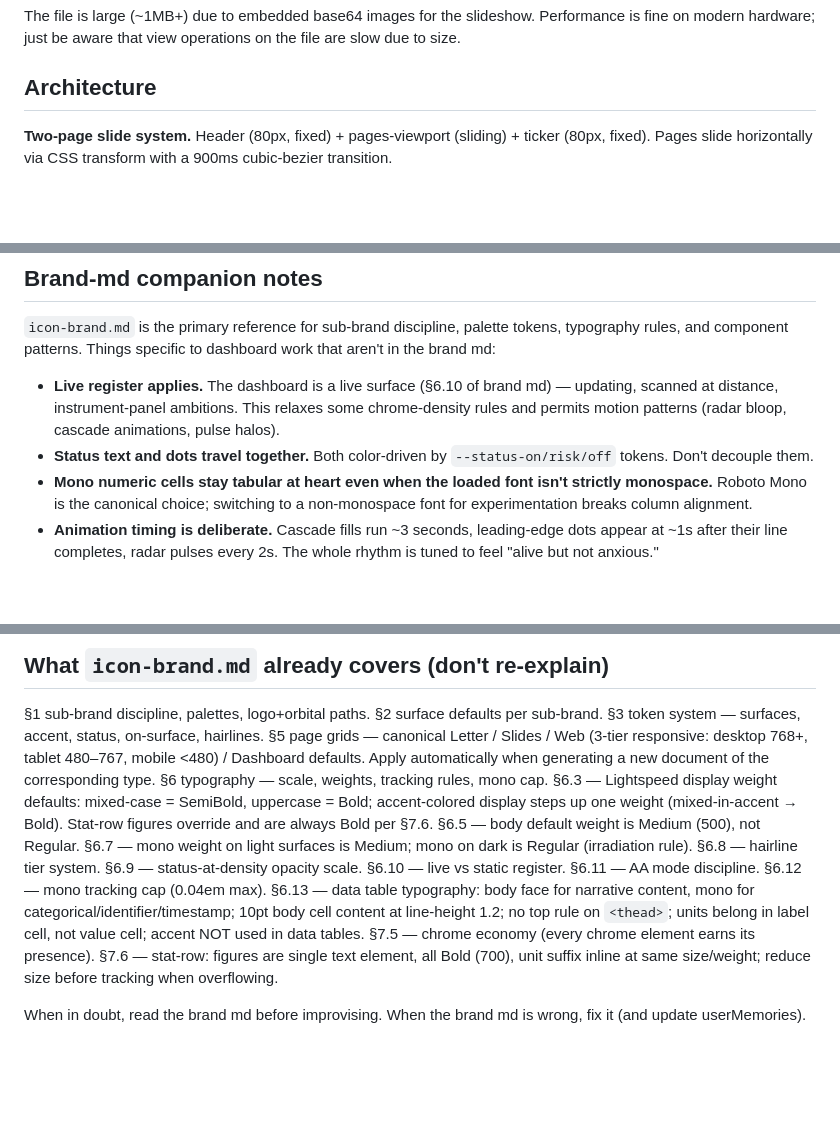
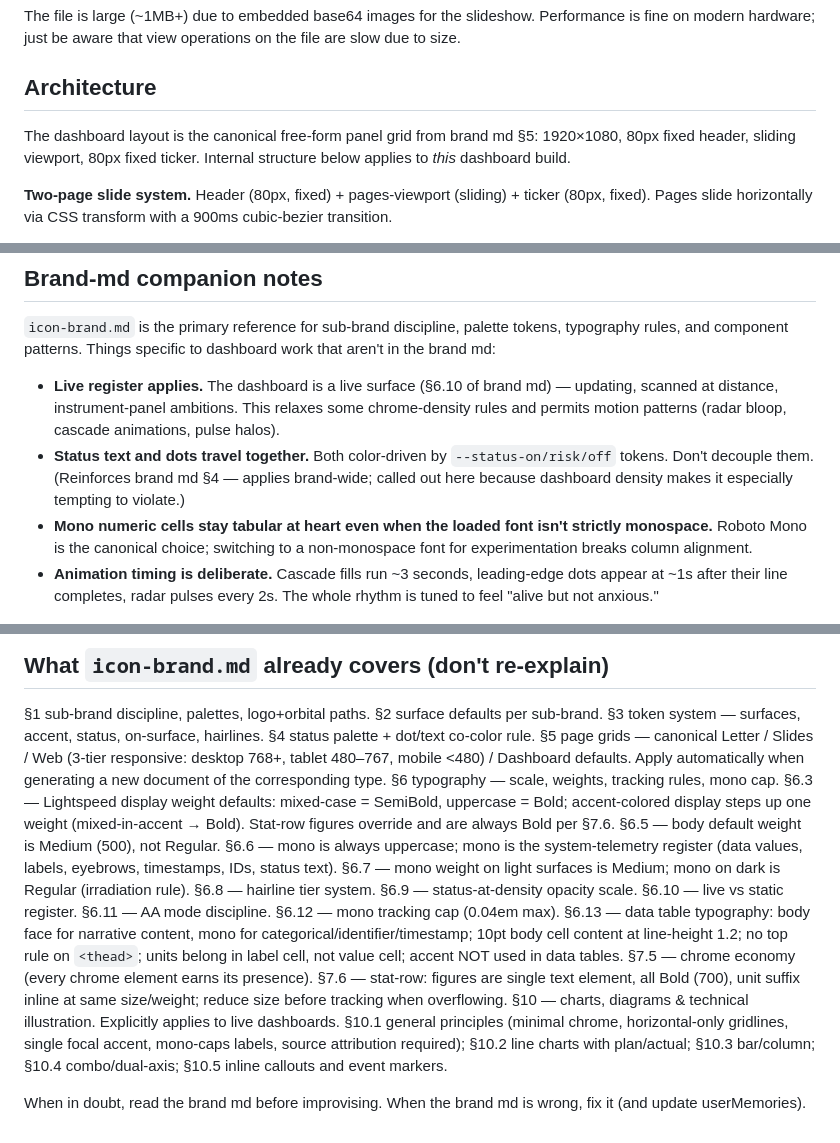
Before and after one commit to noformTX/icon-dashboard, a Markdown page: CLAUDE.md, 3 parts joined by grey strips. GitHub-like rendering; blank space fills up the shorter version.

Commit message:
Sync icon-brand.md and claude.md from canonical
Brand md: tighten print/PDF defaults — collapse the PDF-export caveat
into the main print-default sentence. claude.md: add canonical-grid
pointer to brand md §5, cross-refs to §4 status palette, §6.6 mono
rule, and §10 charts.

Co-Authored-By: Claude Opus 4.7 (1M context) <noreply@anthropic.com>

```diff
--- a/CLAUDE.md
+++ b/CLAUDE.md
@@ -22,6 +22,8 @@ The file is large (~1MB+) due to embedded base64 images for the slideshow. Perfo
 
 ## Architecture
 
+The dashboard layout is the canonical free-form panel grid from brand md §5: 1920×1080, 80px fixed header, sliding viewport, 80px fixed ticker. Internal structure below applies to *this* dashboard build.
+
 **Two-page slide system.** Header (80px, fixed) + pages-viewport (sliding) + ticker (80px, fixed). Pages slide horizontally via CSS transform with a 900ms cubic-bezier transition.
 
 **Page 1** is a 3-column grid of business intel: countdown panel (left, hero), OKR scroller (top right), KPI table (bottom left), upcoming events (bottom middle), field imagery slideshow (bottom right).
@@ -37,7 +39,7 @@ The file is large (~1MB+) due to embedded base64 images for the slideshow. Perfo
 `icon-brand.md` is the primary reference for sub-brand discipline, palette tokens, typography rules, and component patterns. Things specific to dashboard work that aren't in the brand md:
 
 - **Live register applies.** The dashboard is a live surface (§6.10 of brand md) — updating, scanned at distance, instrument-panel ambitions. This relaxes some chrome-density rules and permits motion patterns (radar bloop, cascade animations, pulse halos).
-- **Status text and dots travel together.** Both color-driven by `--status-on/risk/off` tokens. Don't decouple them.
+- **Status text and dots travel together.** Both color-driven by `--status-on/risk/off` tokens. Don't decouple them. (Reinforces brand md §4 — applies brand-wide; called out here because dashboard density makes it especially tempting to violate.)
 - **Mono numeric cells stay tabular at heart even when the loaded font isn't strictly monospace.** Roboto Mono is the canonical choice; switching to a non-monospace font for experimentation breaks column alignment.
 - **Animation timing is deliberate.** Cascade fills run ~3 seconds, leading-edge dots appear at ~1s after their line completes, radar pulses every 2s. The whole rhythm is tuned to feel "alive but not anxious."
 
@@ -62,10 +64,12 @@ When the brand md doesn't fully prescribe an answer:
 §1 sub-brand discipline, palettes, logo+orbital paths.
 §2 surface defaults per sub-brand.
 §3 token system — surfaces, accent, status, on-surface, hairlines.
+§4 status palette + dot/text co-color rule.
 §5 page grids — canonical Letter / Slides / Web (3-tier responsive: desktop 768+, tablet 480–767, mobile <480) / Dashboard defaults. Apply automatically when generating a new document of the corresponding type.
 §6 typography — scale, weights, tracking rules, mono cap.
 §6.3 — Lightspeed display weight defaults: mixed-case = SemiBold, uppercase = Bold; accent-colored display steps up one weight (mixed-in-accent → Bold). Stat-row figures override and are always Bold per §7.6.
 §6.5 — body default weight is Medium (500), not Regular.
+§6.6 — mono is always uppercase; mono is the system-telemetry register (data values, labels, eyebrows, timestamps, IDs, status text).
 §6.7 — mono weight on light surfaces is Medium; mono on dark is Regular (irradiation rule).
 §6.8 — hairline tier system.
 §6.9 — status-at-density opacity scale.
@@ -75,5 +79,6 @@ When the brand md doesn't fully prescribe an answer:
 §6.13 — data table typography: body face for narrative content, mono for categorical/identifier/timestamp; 10pt body cell content at line-height 1.2; no top rule on `<thead>`; units belong in label cell, not value cell; accent NOT used in data tables.
 §7.5 — chrome economy (every chrome element earns its presence).
 §7.6 — stat-row: figures are single text element, all Bold (700), unit suffix inline at same size/weight; reduce size before tracking when overflowing.
+§10 — charts, diagrams & technical illustration. Explicitly applies to live dashboards. §10.1 general principles (minimal chrome, horizontal-only gridlines, single focal accent, mono-caps labels, source attribution required); §10.2 line charts with plan/actual; §10.3 bar/column; §10.4 combo/dual-axis; §10.5 inline callouts and event markers.
 
 When in doubt, read the brand md before improvising. When the brand md is wrong, fix it (and update userMemories).
```
Also changed, not shown: icon-brand.md (+1 -3 lines).
